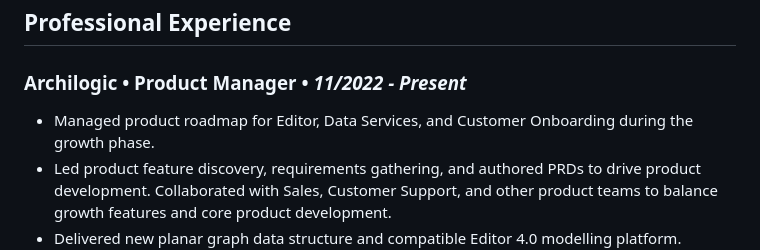
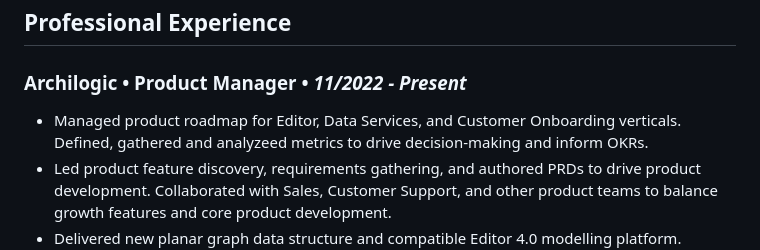
Before and after one commit to eimhinr/eimhinr.github.io, a Markdown page: eimhin-cv.md, the part around one of its changes. GitHub-like rendering.

```diff
--- a/eimhin-cv.md
+++ b/eimhin-cv.md
@@ -4,7 +4,7 @@ Lecco, Italy • +393792058117 • eimhin@pm.me • [eimhin.co](http://www.eimhi
 
 ### Archilogic • Product Manager • *11/2022 - Present*
 
-- Managed product roadmap for Editor, Data Services, and Customer Onboarding during the growth phase.
+- Managed product roadmap for Editor, Data Services, and Customer Onboarding verticals. Defined, gathered and analyzeed metrics to drive decision-making and inform OKRs.
 - Led product feature discovery, requirements gathering, and authored PRDs to drive product development. Collaborated with Sales, Customer Support, and other product teams to balance growth features and core product development.
 - Delivered new planar graph data structure and compatible Editor 4.0 modelling platform. Supported users with advanced tools, resulting in a 2.5x increase in data conversion quality and a 1.8x reduction in conversion times.
 - Conducted daily standups and weekly backlog refinement calls to ensure alignment and progress within the remote first, agile team in 2 week cycles over rolling 6 committed backlog week cycles.
```
Also changed, not shown: other parts of eimhin-cv.md (+1 -1 lines).
